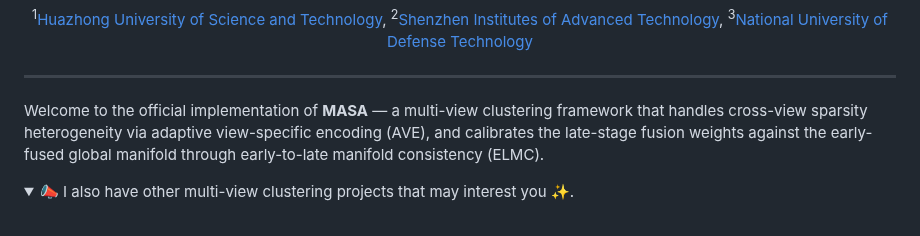
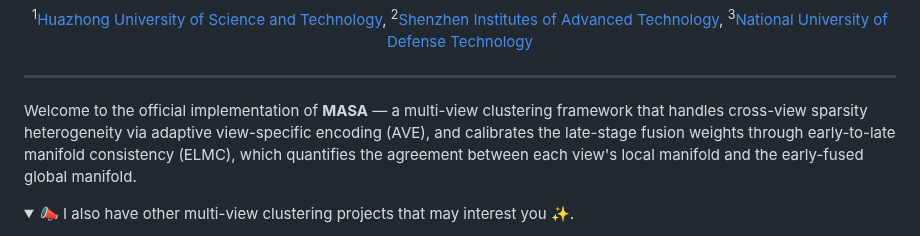
Before and after one commit to cleste-pome/MASA, a Markdown page: README.md, the part around the change. Rendered like a GitHub page.

Commit message:
Bring out global-local relation in welcome paragraph

```diff
--- a/README.md
+++ b/README.md
@@ -10,7 +10,7 @@
 
 ***
 
-Welcome to the official implementation of **MASA** — a multi-view clustering framework that handles cross-view sparsity heterogeneity via adaptive view-specific encoding (AVE), and calibrates the late-stage fusion weights against the early-fused global manifold through early-to-late manifold consistency (ELMC).
+Welcome to the official implementation of **MASA** — a multi-view clustering framework that handles cross-view sparsity heterogeneity via adaptive view-specific encoding (AVE), and calibrates the late-stage fusion weights through early-to-late manifold consistency (ELMC), which quantifies the agreement between each view's local manifold and the early-fused global manifold.
 
 <details open><summary>📣 I also have other multi-view clustering projects that may interest you ✨.</summary><p>
 
```
